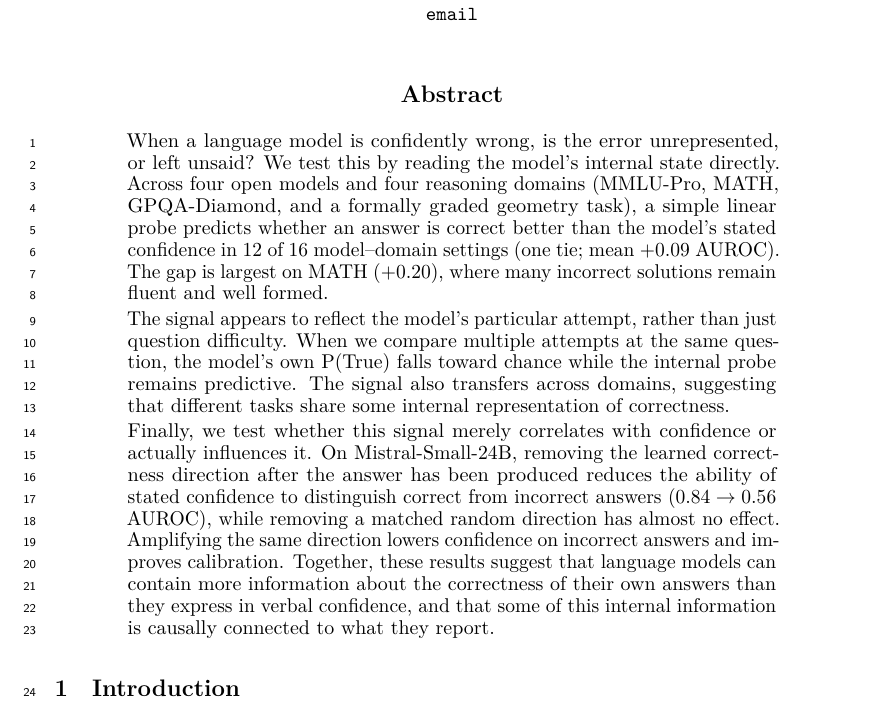
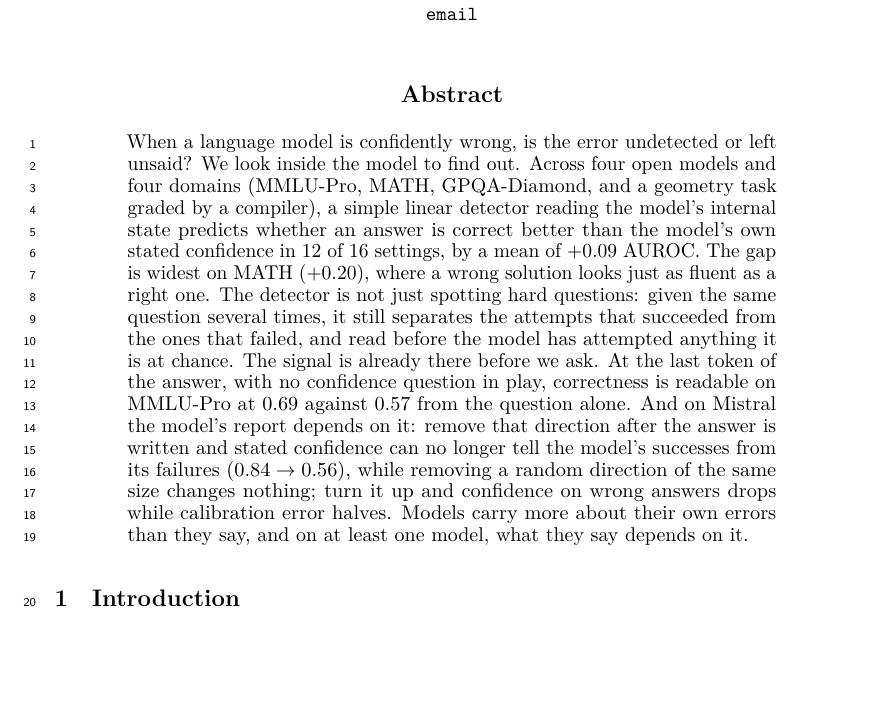
Before and after one commit to RenaissancePhilanthropy/geometry-diagram-generator, a LaTeX paper (paper/workshop_confidence.tex): part of page 1 of 8, cut so that both start at the same text, the shorter picture padded with empty space. Compiled offline with LuaLaTeX.

Commit message:
paper: abstract replaced with draft D (colloquial rewrite)
Applied from ABSTRACT_DRAFTS.md with Mei's two edits: 'undetected' for
'unrepresented' in the opening, and 'graded by a compiler' without 'exactly'.

vs the previous abstract: the specificity argument now says what it means
('given the same question several times, it still separates the attempts that
succeeded from the ones that failed') instead of naming the control; the
direction-level test is in; the answer-end result is in, which was missing;
the ablation reads as an action; the cross-domain transfer sentence is gone.

Two things deliberately left as-is for a later pass: the 'fluent' sentence,
and the closing 'on at least one model, what they say depends on it', which
Mei wants to revisit once Gemma's ablation lands.

Nine sentences, 243 words. Body now ends 3 lines onto p.5, down from 6.

Co-Authored-By: Claude Fable 5.1 <noreply@anthropic.com>

```diff
--- a/paper/workshop_confidence.tex
+++ b/paper/workshop_confidence.tex
@@ -24,19 +24,15 @@
 \maketitle
 
 \begin{abstract}
-When a language model is confidently wrong, is the error unrepresented, or left unsaid?
-We test this by reading the model's internal state directly.
-Across four open models and four reasoning domains (MMLU-Pro, MATH, GPQA-Diamond, and a formally graded geometry task), a simple linear probe predicts whether an answer is correct better than the model's stated confidence in 12 of 16 model--domain settings (one tie; mean $+0.09$ AUROC).
-The gap is largest on MATH ($+0.20$), where many incorrect solutions remain fluent and well formed.
-
-The signal appears to reflect the model's particular attempt, rather than just question difficulty.
-When we compare multiple attempts at the same question, the model's own P(True) falls toward chance while the internal probe remains predictive.
-The signal also transfers across domains, suggesting that different tasks share some internal representation of correctness.
-
-Finally, we test whether this signal merely correlates with confidence or actually influences it.
-On Mistral-Small-24B, removing the learned correctness direction after the answer has been produced reduces the ability of stated confidence to distinguish correct from incorrect answers ($0.84 \to 0.56$ AUROC), while removing a matched random direction has almost no effect.
-Amplifying the same direction lowers confidence on incorrect answers and improves calibration.
-Together, these results suggest that language models can contain more information about the correctness of their own answers than they express in verbal confidence, and that some of this internal information is causally connected to what they report.
+When a language model is confidently wrong, is the error undetected or left unsaid?
+We look inside the model to find out.
+Across four open models and four domains (MMLU-Pro, MATH, GPQA-Diamond, and a geometry task graded by a compiler), a simple linear detector reading the model's internal state predicts whether an answer is correct better than the model's own stated confidence in 12 of 16 settings, by a mean of $+0.09$ AUROC.
+The gap is widest on MATH ($+0.20$), where a wrong solution looks just as fluent as a right one.
+The detector is not just spotting hard questions: given the same question several times, it still separates the attempts that succeeded from the ones that failed, and read before the model has attempted anything it is at chance.
+The signal is already there before we ask.
+At the last token of the answer, with no confidence question in play, correctness is readable on MMLU-Pro at 0.69 against 0.57 from the question alone.
+And on Mistral the model's report depends on it: remove that direction after the answer is written and stated confidence can no longer tell the model's successes from its failures ($0.84 \to 0.56$), while removing a random direction of the same size changes nothing; turn it up and confidence on wrong answers drops while calibration error halves.
+Models carry more about their own errors than they say, and on at least one model, what they say depends on it.
 \end{abstract}
 
 \section{Introduction}
```
Also changed, not shown: paper/ABSTRACT_DRAFTS.md (+2 -2 lines), paper/workshop_confidence.pdf.
